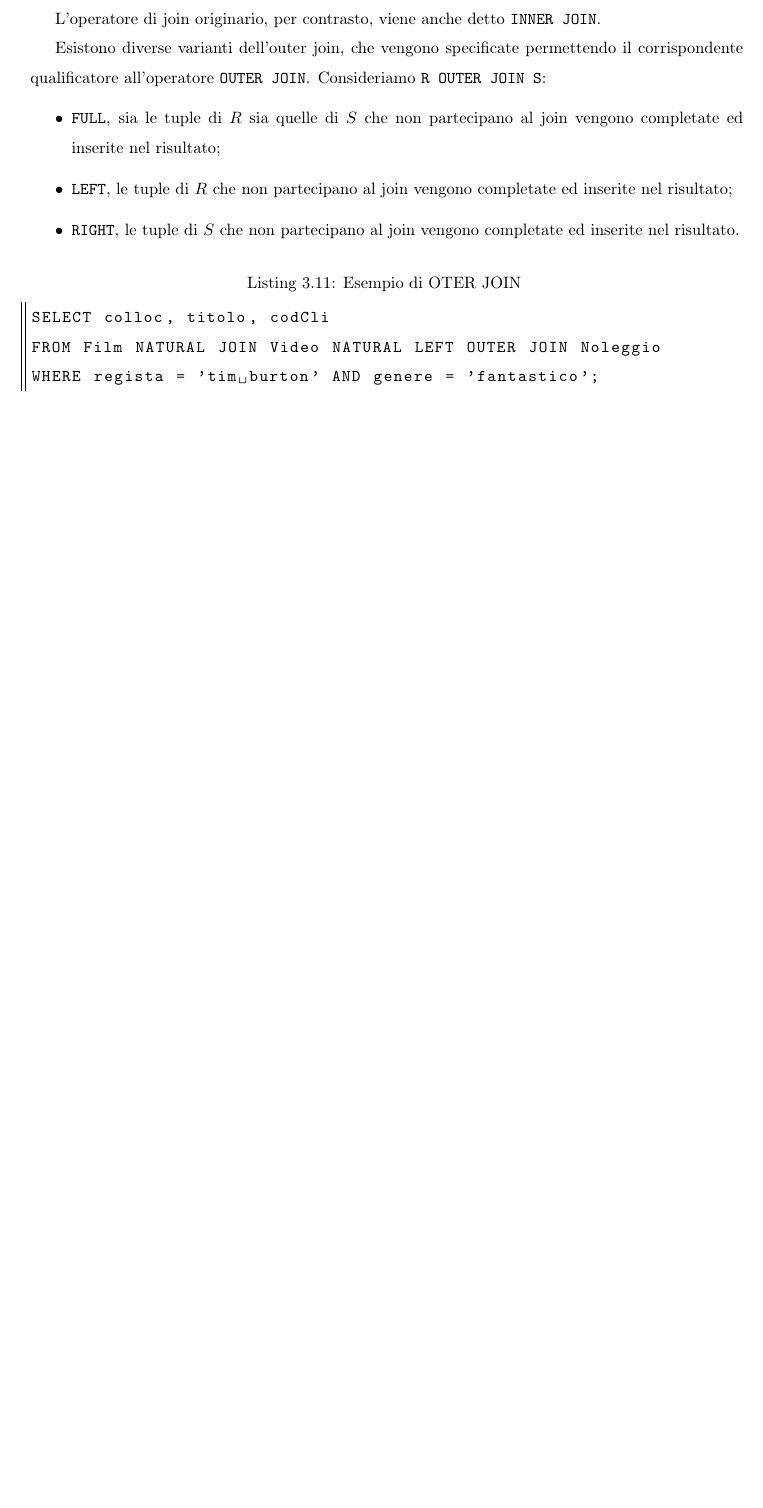
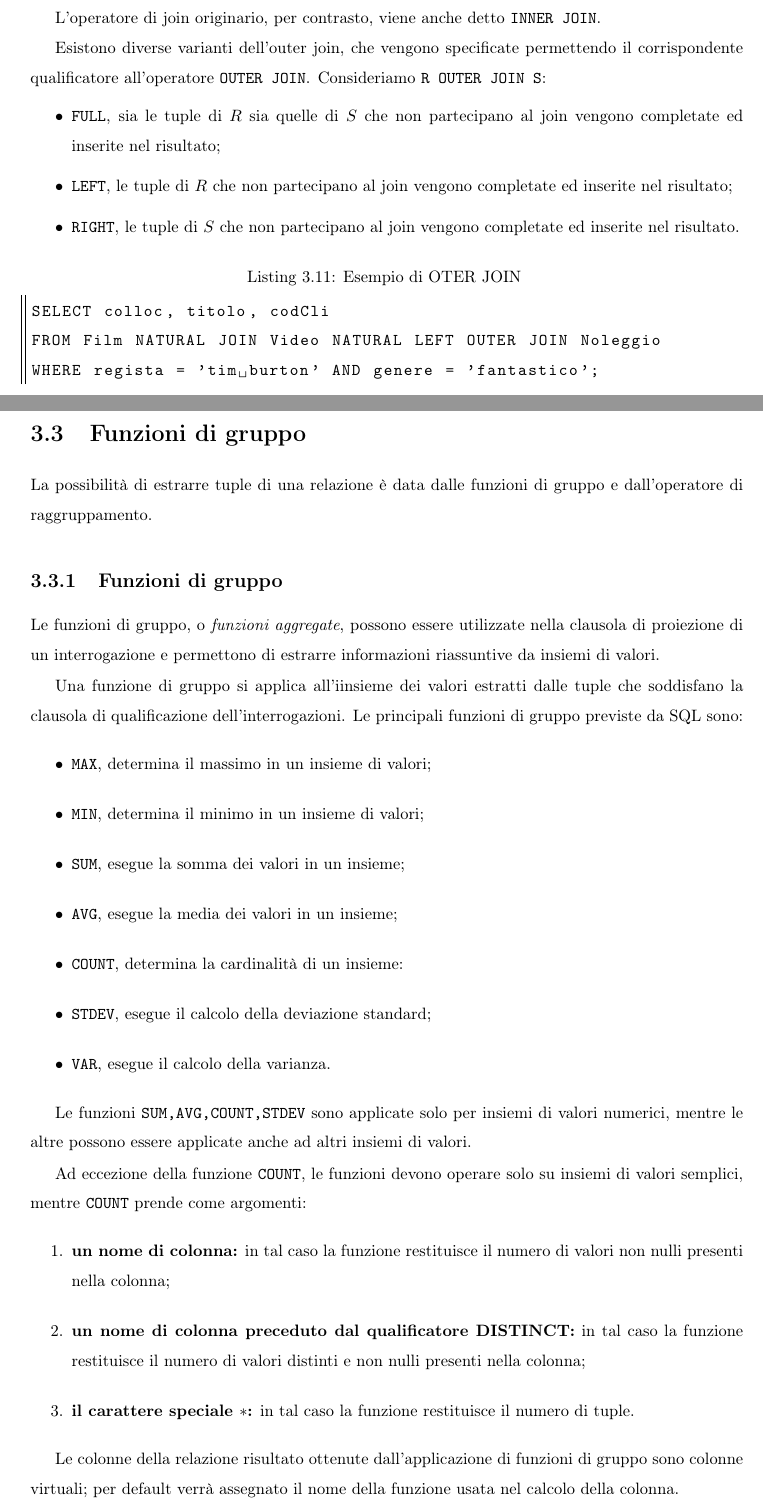
Before and after one commit to RiccardoCereghino/basi-di-dati-I, a LaTeX thesis (bd-I.tex, which reads chapters/chapter-03/section-03.tex): part of page 28 of 33 before the commit and two parts of pages 28 and 29 of 37 after it, the two joined at a grey line, cut so that both start at the same text, the shorter picture padded with empty space. Compiled offline with pdfLaTeX.

Commit message:
Sezione 3.3

```diff
--- /dev/null
+++ b/chapters/chapter-03/section-03.tex
@@ -0,0 +1,47 @@
+\section{Funzioni di gruppo}%
+\label{sec:Funzioni di gruppo}
+La possibilità di estrarre tuple di una relazione è data dalle funzioni di
+gruppo e dall'operatore di raggruppamento.
+
+\subsection{Funzioni di gruppo}%
+\label{sub:Funzioni di gruppo}
+Le funzioni di gruppo, o \emph{funzioni aggregate}, possono essere utilizzate
+nella clausola di proiezione di un interrogazione e permettono di estrarre
+informazioni riassuntive da insiemi di valori.
+
+Una funzione di gruppo si applica all'iinsieme dei valori estratti dalle tuple
+che soddisfano la clausola di qualificazione dell'interrogazioni.
+Le principali funzioni di gruppo previste da SQL sono:
+\begin{itemize}
+  \item \lstinline[language=SQL]{MAX}, determina il massimo in un insieme di
+    valori;
+  \item \lstinline[language=SQL]{MIN}, determina il minimo in un insieme di
+    valori;
+  \item \lstinline[language=SQL]{SUM}, esegue la somma dei valori in un insieme;
+  \item \lstinline[language=SQL]{AVG}, esegue la media dei valori in un insieme;
+  \item \lstinline[language=SQL]{COUNT}, determina la cardinalità di un insieme:
+  \item \lstinline[language=SQL]{STDEV}, esegue il calcolo della deviazione
+    standard;
+  \item \lstinline[language=SQL]{VAR}, esegue il calcolo della varianza.
+\end{itemize}
+
+Le funzioni \lstinline[language=SQL]{SUM,AVG,COUNT,STDEV} sono
+applicate solo per insiemi di valori numerici, mentre le altre possono essere
+applicate anche ad altri insiemi di valori.
+
+Ad eccezione della funzione \lstinline[language=SQL]{COUNT}, le funzioni devono
+operare solo su insiemi di valori semplici, mentre
+\lstinline[language=SQL]{COUNT} prende come argomenti:
+\begin{enumerate}
+  \item \textbf{un nome di colonna:} in tal caso la funzione restituisce il
+    numero di valori non nulli presenti nella colonna;
+  \item \textbf{un nome di colonna preceduto dal qualificatore DISTINCT:} in tal
+    caso la funzione restituisce il numero di valori distinti e non nulli
+    presenti nella colonna;
+  \item \textbf{il carattere speciale $*$:} in tal caso la funzione restituisce
+    il numero di tuple.
+\end{enumerate}
+
+Le colonne della relazione risultato ottenute dall'applicazione di funzioni di
+gruppo sono colonne virtuali; per default verrà assegnato il nome della funzione
+usata nel calcolo della colonna.
@@ -0,0 +56 @@
+Le tuple su cui si esegue il partizionamento sono solo le tuple che verificano
```
Also changed, not shown: chapters/chapter-03.tex (+1 -0 lines), bd-I.pdf, book/capitolo_3-3.pdf (added), book/capitolo_7-1.pdf (renamed from book/caoitolo_7-1.pdf), chapters/chapter-03/section-03.tex (80 more changed lines).
